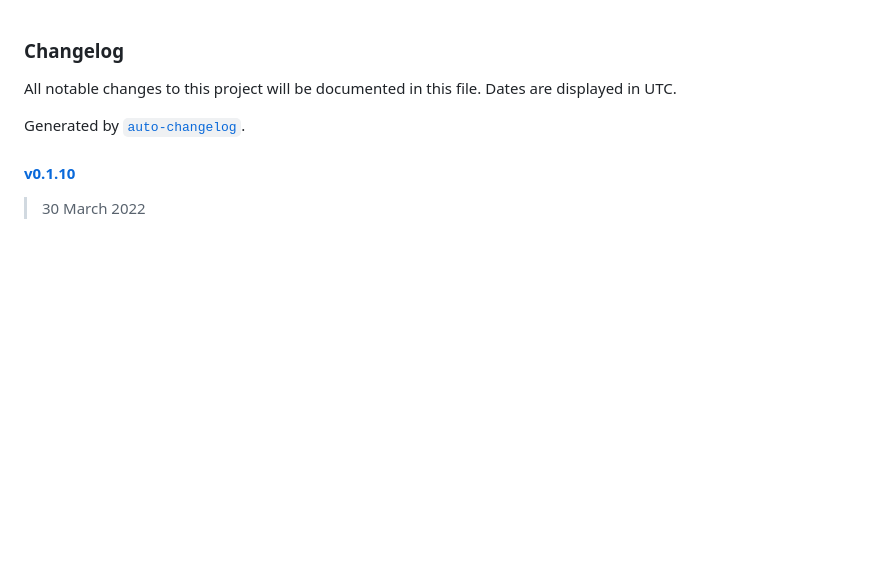
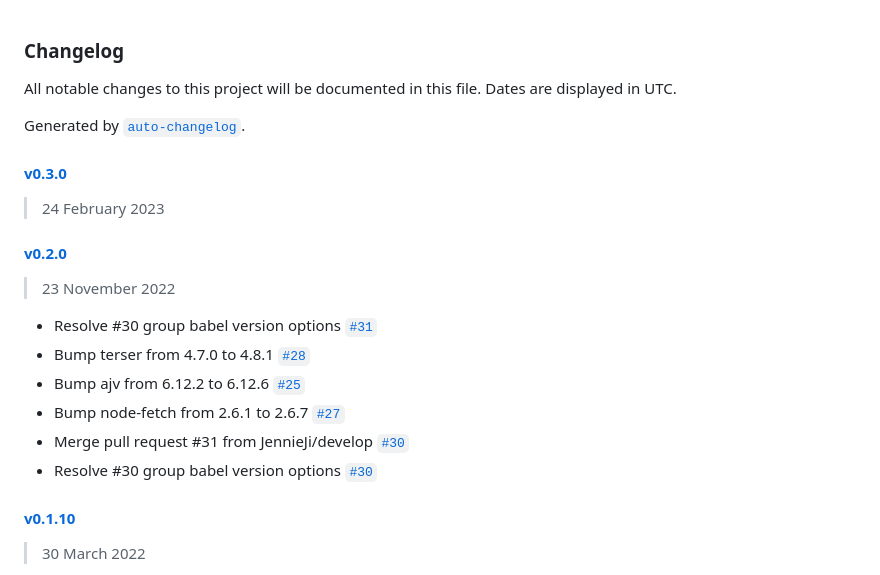
Before and after one commit to JennieJi/vscode-babel-ast-explorer, a Markdown page: CHANGELOG.md, the part around the change. Rendered like a GitHub page; blank space fills up the shorter version.

Commit message:
Add changelog

```diff
--- a/CHANGELOG.md
+++ b/CHANGELOG.md
@@ -3,6 +3,21 @@
 All notable changes to this project will be documented in this file. Dates are displayed in UTC.
 
 Generated by [`auto-changelog`](https://github.com/CookPete/auto-changelog).
+
+#### [v0.3.0](https://github.com/JennieJi/vscode-babel-ast-explorer/compare/vv0.2.0...vv0.3.0)
+
+> 24 February 2023
+
+#### [v0.2.0](https://github.com/JennieJi/vscode-babel-ast-explorer/compare/vv0.1.10...vv0.2.0)
+
+> 23 November 2022
+
+- Resolve #30 group babel version options [`#31`](https://github.com/JennieJi/vscode-babel-ast-explorer/pull/31)
+- Bump terser from 4.7.0 to 4.8.1 [`#28`](https://github.com/JennieJi/vscode-babel-ast-explorer/pull/28)
+- Bump ajv from 6.12.2 to 6.12.6 [`#25`](https://github.com/JennieJi/vscode-babel-ast-explorer/pull/25)
+- Bump node-fetch from 2.6.1 to 2.6.7 [`#27`](https://github.com/JennieJi/vscode-babel-ast-explorer/pull/27)
+- Merge pull request #31 from JennieJi/develop [`#30`](https://github.com/JennieJi/vscode-babel-ast-explorer/issues/30)
+- Resolve #30 group babel version options [`#30`](https://github.com/JennieJi/vscode-babel-ast-explorer/issues/30)
 
 #### [v0.1.10](https://github.com/JennieJi/vscode-babel-ast-explorer/compare/vv0.1.9...vv0.1.10)
 
```
